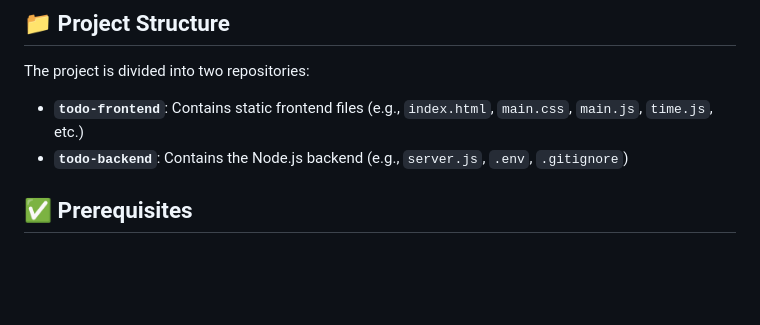
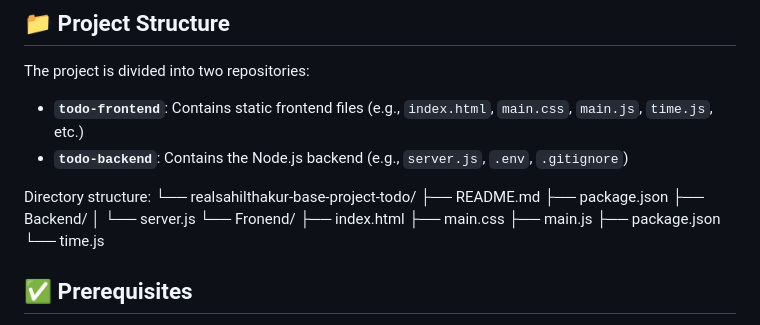
Before and after one commit to realsahilthakur/Base-project-todo, a Markdown page: README.md, the part around the change. GitHub-like rendering; blank space fills up the shorter version.

```diff
--- a/README.md
+++ b/README.md
@@ -18,6 +18,22 @@ The project is divided into two repositories:
 
 - **`todo-frontend`**: Contains static frontend files (e.g., `index.html`, `main.css`, `main.js`, `time.js`, etc.)
 - **`todo-backend`**: Contains the Node.js backend (e.g., `server.js`, `.env`, `.gitignore`)
+
+
+Directory structure:
+└── realsahilthakur-base-project-todo/
+    ├── README.md
+    ├── package.json
+    ├── Backend/
+    │   └── server.js
+    └── Fronend/
+        ├── index.html
+        ├── main.css
+        ├── main.js
+        ├── package.json
+        └── time.js
+
+
 
 ## ✅ Prerequisites
 
```
